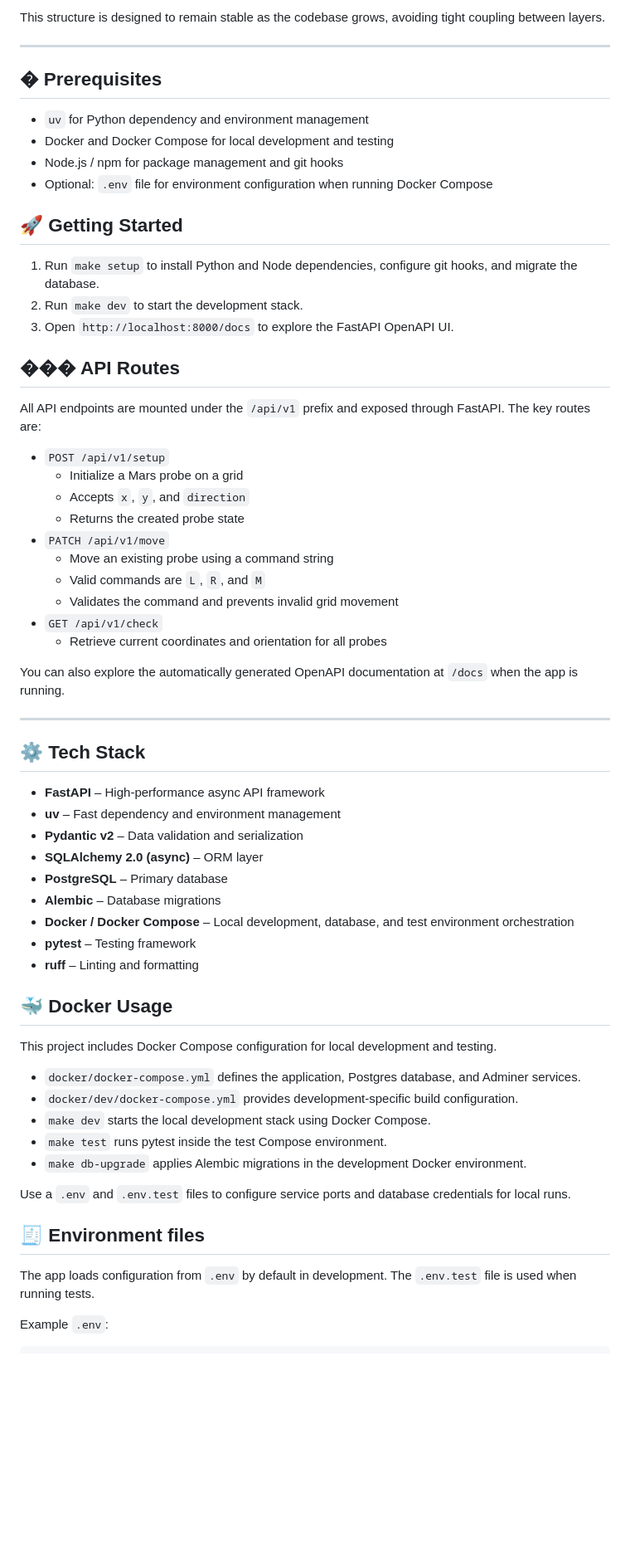
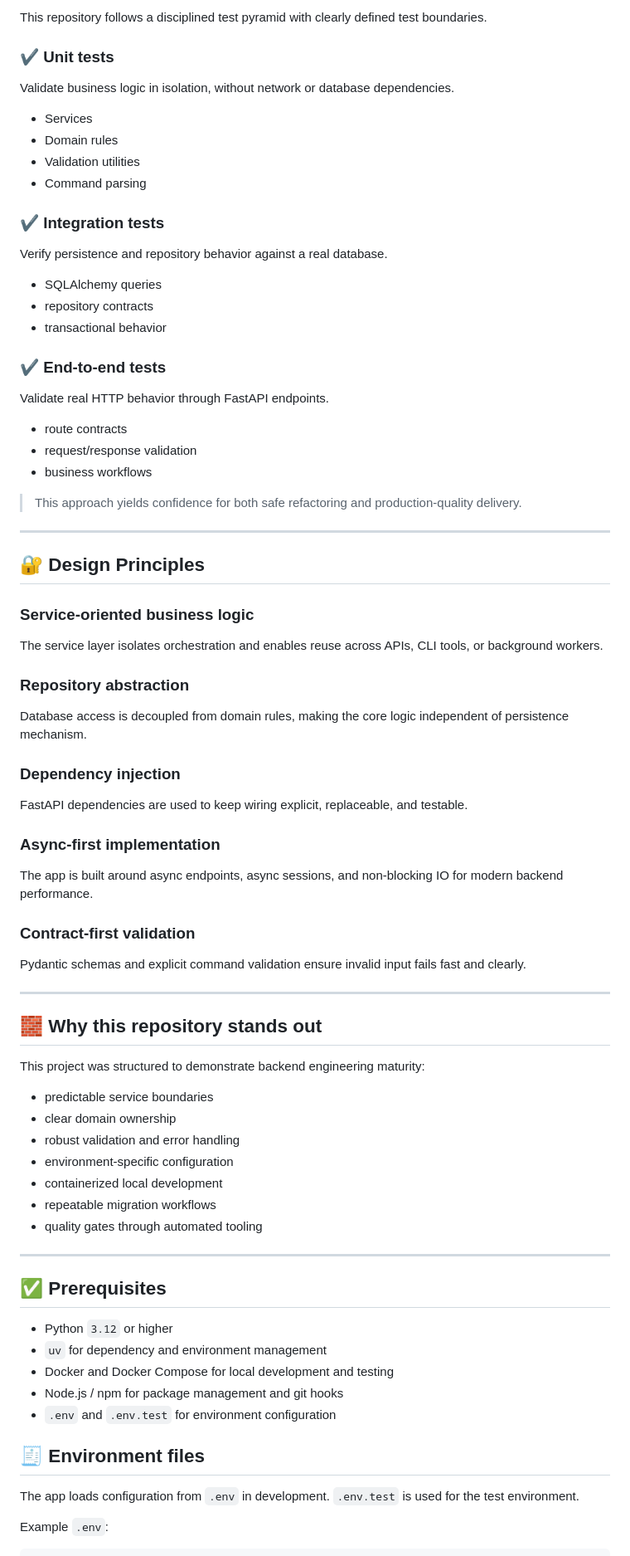
Before and after one commit to barbaraport/mars-probe-simulator, a Markdown page: README.md, the part around one of its changes. Shown at 83% size. Drawn GitHub-style; blank space fills up the shorter version.

Commit message:
docs: reorganizes readme sections and improves descriptions

```diff
--- a/README.md
+++ b/README.md
@@ -54,62 +82,73 @@ app/
 
-This structure is designed to remain stable as the codebase grows, avoiding tight coupling between layers.
+This repository follows a disciplined test pyramid with clearly defined test boundaries.
+
+### ✔ Unit tests
+Validate business logic in isolation, without network or database dependencies.
+- Services
+- Domain rules
+- Validation utilities
+- Command parsing
+
+### ✔ Integration tests
+Verify persistence and repository behavior against a real database.
+- SQLAlchemy queries
+- repository contracts
+- transactional behavior
+
+### ✔ End-to-end tests
+Validate real HTTP behavior through FastAPI endpoints.
+- route contracts
+- request/response validation
+- business workflows
+
+> This approach yields confidence for both safe refactoring and production-quality delivery.
 
 ---
 
-## � Prerequisites
-- `uv` for Python dependency and environment management
-- Docker and Docker Compose for local development and testing
-- Node.js / npm for package management and git hooks
-- Optional: `.env` file for environment configuration when running Docker Compose
+## 🔐 Design Principles
 
-## 🚀 Getting Started
-1. Run `make setup` to install Python and Node dependencies, configure git hooks, and migrate the database.
-2. Run `make dev` to start the development stack.
-3. Open `http://localhost:8000/docs` to explore the FastAPI OpenAPI UI.
+### Service-oriented business logic
+The service layer isolates orchestration and enables reuse across APIs, CLI tools, or background workers.
 
-## ��� API Routes
-All API endpoints are mounted under the `/api/v1` prefix and exposed through FastAPI. The key routes are:
+### Repository abstraction
+Database access is decoupled from domain rules, making the core logic independent of persistence mechanism.
 
-- `POST /api/v1/setup`
-  - Initialize a Mars probe on a grid
-  - Accepts `x`, `y`, and `direction`
-  - Returns the created probe state
-- `PATCH /api/v1/move`
-  - Move an existing probe using a command string
-  - Valid commands are `L`, `R`, and `M`
-  - Validates the command and prevents invalid grid movement
-- `GET /api/v1/check`
-  - Retrieve current coordinates and orientation for all probes
+### Dependency injection
+FastAPI dependencies are used to keep wiring explicit, replaceable, and testable.
 
-You can also explore the automatically generated OpenAPI documentation at `/docs` when the app is running.
+### Async-first implementation
+The app is built around async endpoints, async sessions, and non-blocking IO for modern backend performance.
+
+### Contract-first validation
+Pydantic schemas and explicit command validation ensure invalid input fails fast and clearly.
 
 ---
 
-## ⚙️ Tech Stack
+## 🧱 Why this repository stands out
 
-- **FastAPI** – High-performance async API framework
-- **uv** – Fast dependency and environment management
-- **Pydantic v2** – Data validation and serialization
-- **SQLAlchemy 2.0 (async)** – ORM layer
-- **PostgreSQL** – Primary database
-- **Alembic** – Database migrations
-- **Docker / Docker Compose** – Local development, database, and test environment orchestration
-- **pytest** – Testing framework
-- **ruff** – Linting and formatting
+This project was structured to demonstrate backend engineering maturity:
 
-## 🐳 Docker Usage
-This project includes Docker Compose configuration for local development and testing.
+- predictable service boundaries
+- clear domain ownership
+- robust validation and error handling
+- environment-specific configuration
+- containerized local development
+- repeatable migration workflows
+- quality gates through automated tooling
 
-- `docker/docker-compose.yml` defines the application, Postgres database, and Adminer services.
-- `docker/dev/docker-compose.yml` provides development-specific build configuration.
-- `make dev` starts the local development stack using Docker Compose.
-- `make test` runs pytest inside the test Compose environment.
-- `make db-upgrade` applies Alembic migrations in the development Docker environment.
+---
 
-Use a `.env` and `.env.test` files to configure service ports and database credentials for local runs.
+## ✅ Prerequisites
+
+- Python `3.12` or higher
+- `uv` for dependency and environment management
+- Docker and Docker Compose for local development and testing
+- Node.js / npm for package management and git hooks
+- `.env` and `.env.test` for environment configuration
 
 ## 🧾 Environment files
-The app loads configuration from `.env` by default in development. The `.env.test` file is used when running tests.
+
+The app loads configuration from `.env` in development. `.env.test` is used for the test environment.
 
 Example `.env`:
 
```
Also changed, not shown: other parts of README.md (+138 -120 lines).
